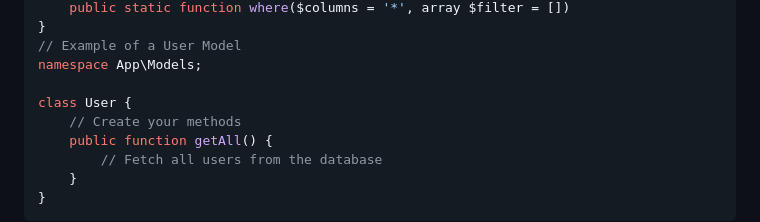
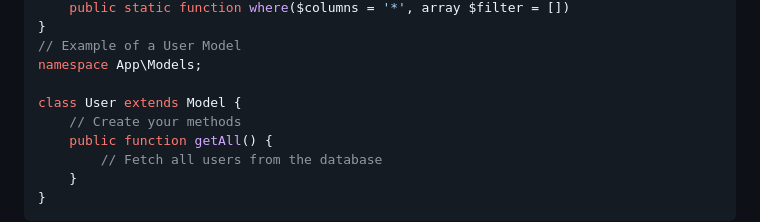
Before and after one commit to AbdelrhmanEssam74/MVCStructure, a Markdown page: README.md, the part around the change. GitHub-like rendering.

Commit message:
Update User class to extend Model in README example
This change updates the User class to inherit from the Model class, aligning with common practices and improving clarity in the example. It ensures consistency with typical ORM usage patterns.

```diff
--- a/README.md
+++ b/README.md
@@ -124,7 +124,7 @@ abstract class Model
 // Example of a User Model
 namespace App\Models;
 
-class User {
+class User extends Model {
     // Create your methods
     public function getAll() {
         // Fetch all users from the database
```
